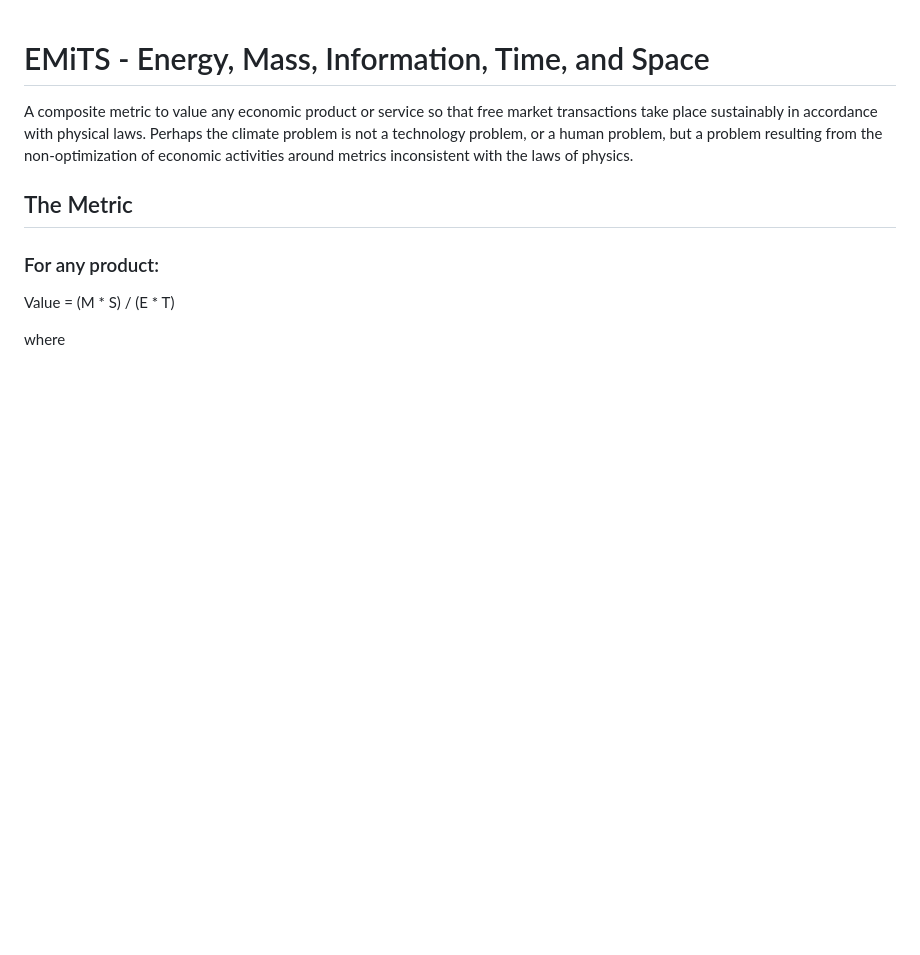
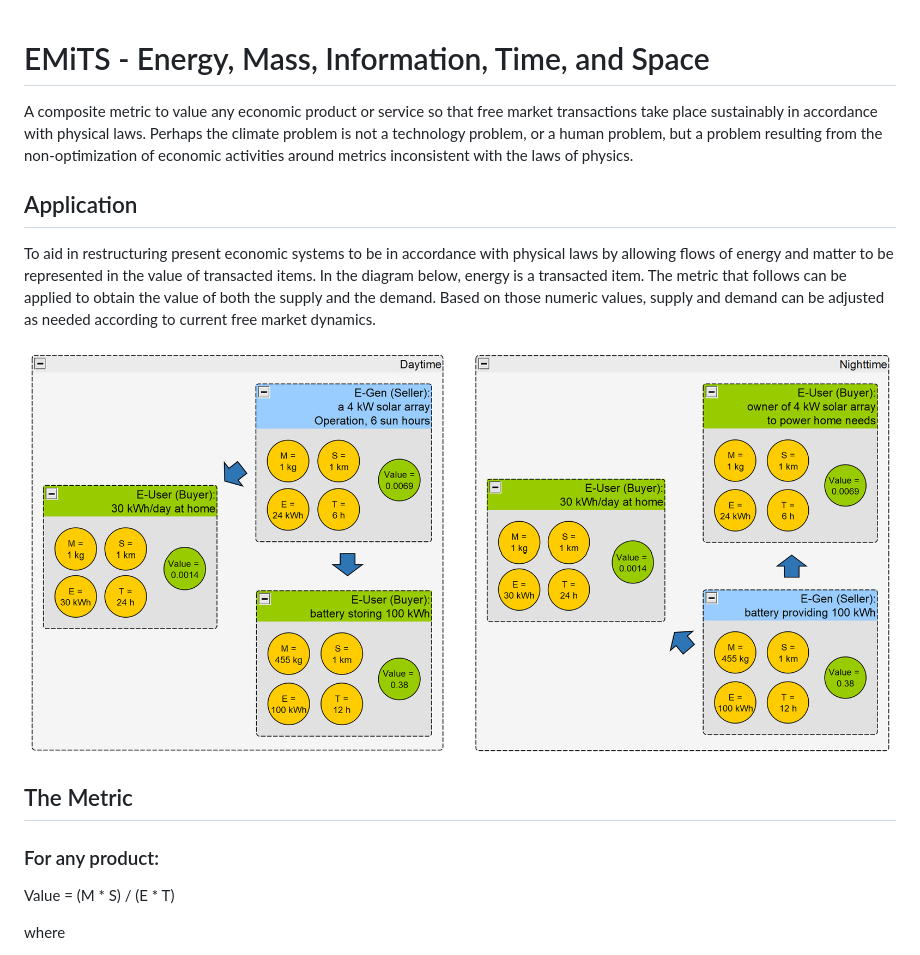
Before and after one commit to terranexum/EMiTS, a Markdown page: README.md, the part around the change. Drawn GitHub-style; blank space fills up the shorter version.

Commit message:
Adding example image

```diff
--- a/README.md
+++ b/README.md
@@ -1,6 +1,12 @@
 # EMiTS - Energy, Mass, Information, Time, and Space
 A composite metric to value any economic product or service so that free market transactions take place sustainably in accordance with physical laws.
 Perhaps the climate problem is not a technology problem, or a human problem, but a problem resulting from the non-optimization of economic activities around metrics inconsistent with the laws of physics.
+
+## Application
+
+To aid in restructuring present economic systems to be in accordance with physical laws by allowing flows of energy and matter to be represented in the value of transacted items. In the diagram below, energy is a transacted item. The metric that follows can be applied to obtain the value of both the supply and the demand. Based on those numeric values, supply and demand can be adjusted as needed according to current free market dynamics.
+
+![](https://github.com/terranexum/EMiTS/blob/main/Concept_Development/Images/Transaction%20-%2024%20hours.png)
 
 ## The Metric
 
```
